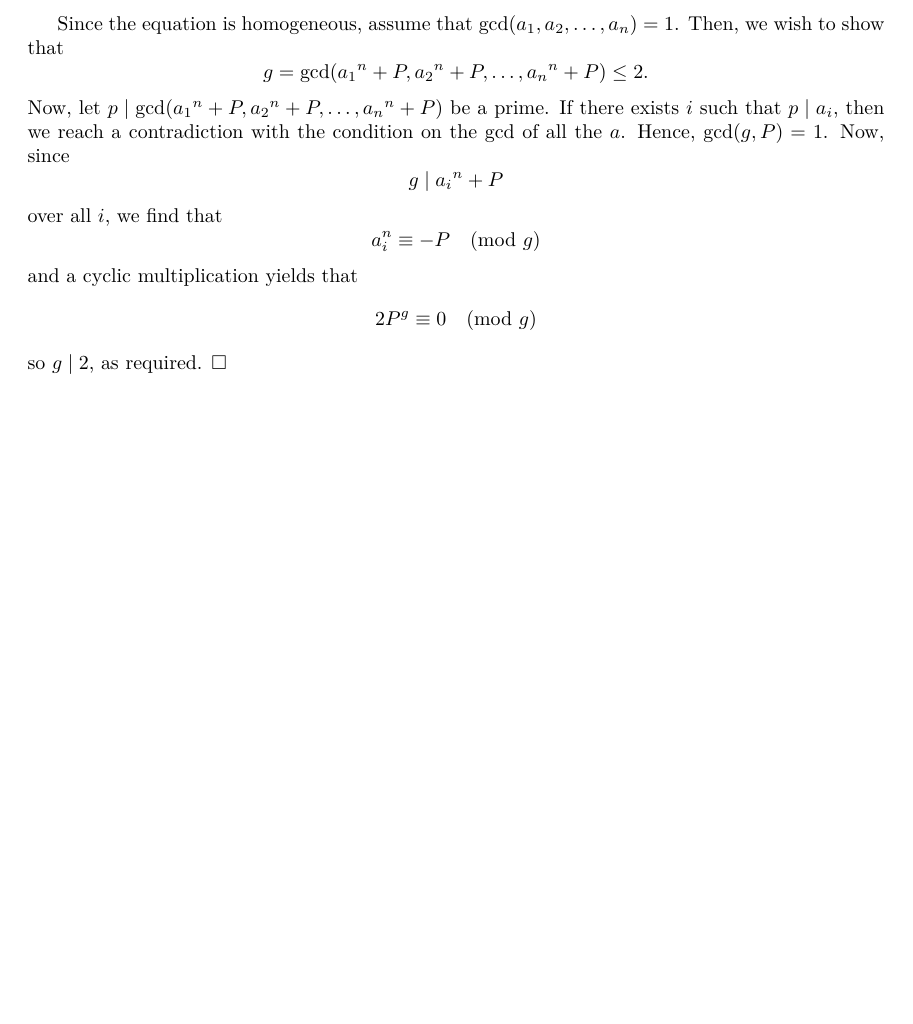
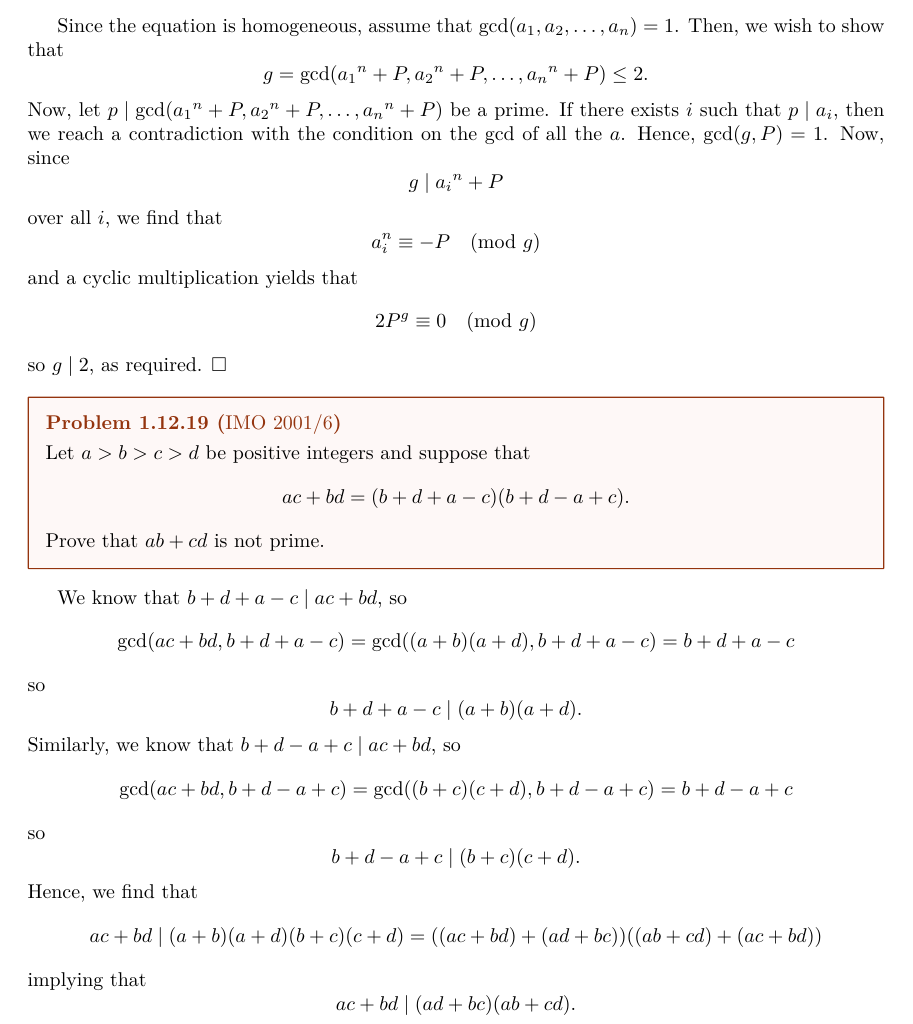
Before and after one commit to Kempu33334/textbook-solutions, a LaTeX document (MONT_Solutions/main.tex): part of page 13 of 13, cut so that both start at the same text, the shorter picture padded with empty space. Compiled offline with pdfLaTeX.

Commit message:
Update main.tex

```diff
--- a/MONT_Solutions/main.tex
+++ b/MONT_Solutions/main.tex
@@ -327,4 +327,9 @@ We induct on $n$. For the base case, it is clearly true for $n = 0$. Now, assume
 Let $a_1, a_2, \dots, a_n$ be positive integers with product $P$, where $n$ is an odd positive integer. Prove that \[gcd({a_1}^n + P, {a_2}^n + P, \dots, {a_n}^n+ P) \le 2 \cdot \gcd(a_1, a_2, \dots , a_n)^n.\]
 \end{problem}
 Since the equation is homogeneous, assume that $\gcd(a_1, a_2, \dots, a_n) = 1$. Then, we wish to show that \[g = \gcd({a_1}^n + P, {a_2}^n + P, \dots, {a_n}^n+ P) \le 2.\] Now, let $p \mid \gcd({a_1}^n + P, {a_2}^n + P, \dots, {a_n}^n+ P)$ be a prime. If there exists $i$ such that $p \mid a_i$, then we reach a contradiction with the condition on the $\gcd$ of all the $a$. Hence, $\gcd(g, P) = 1$. Now, since \[g \mid {a_i}^n+P\] over all $i$, we find that \[a_i^n \equiv -P \pmod{g}\] and a cyclic multiplication yields that \[2P^g \equiv 0 \pmod{g}\] so $g \mid 2$, as required. $\square$
+
+\begin{problem}[1.12.19]{IMO 2001/6}
+Let $a > b > c > d$ be positive integers and suppose that \[ac + bd = (b + d + a - c)(b + d - a + c).\] Prove that $ab + cd$ is not prime.
+\end{problem}
+We know that $b+d+a-c \mid ac+bd$, so \[\gcd(ac+bd, b+d+a-c) = \gcd((a+b)(a+d), b+d+a-c) = b+d+a-c\] so \[b+d+a-c \mid (a+b)(a+d).\] Similarly, we know that $b+d-a+c \mid ac+bd$, so \[\gcd(ac+bd, b+d-a+c) = \gcd((b+c)(c+d), b+d-a+c) = b+d-a+c\] so \[b+d-a+c \mid (b+c)(c+d).\] Hence, we find that \[ac+bd \mid (a+b)(a+d)(b+c)(c+d) = ((ac+bd)+(ad+bc))((ab+cd)+(ac+bd))\] implying that \[ac+bd \mid (ad+bc)(ab+cd).\]
 \end{document}
```
